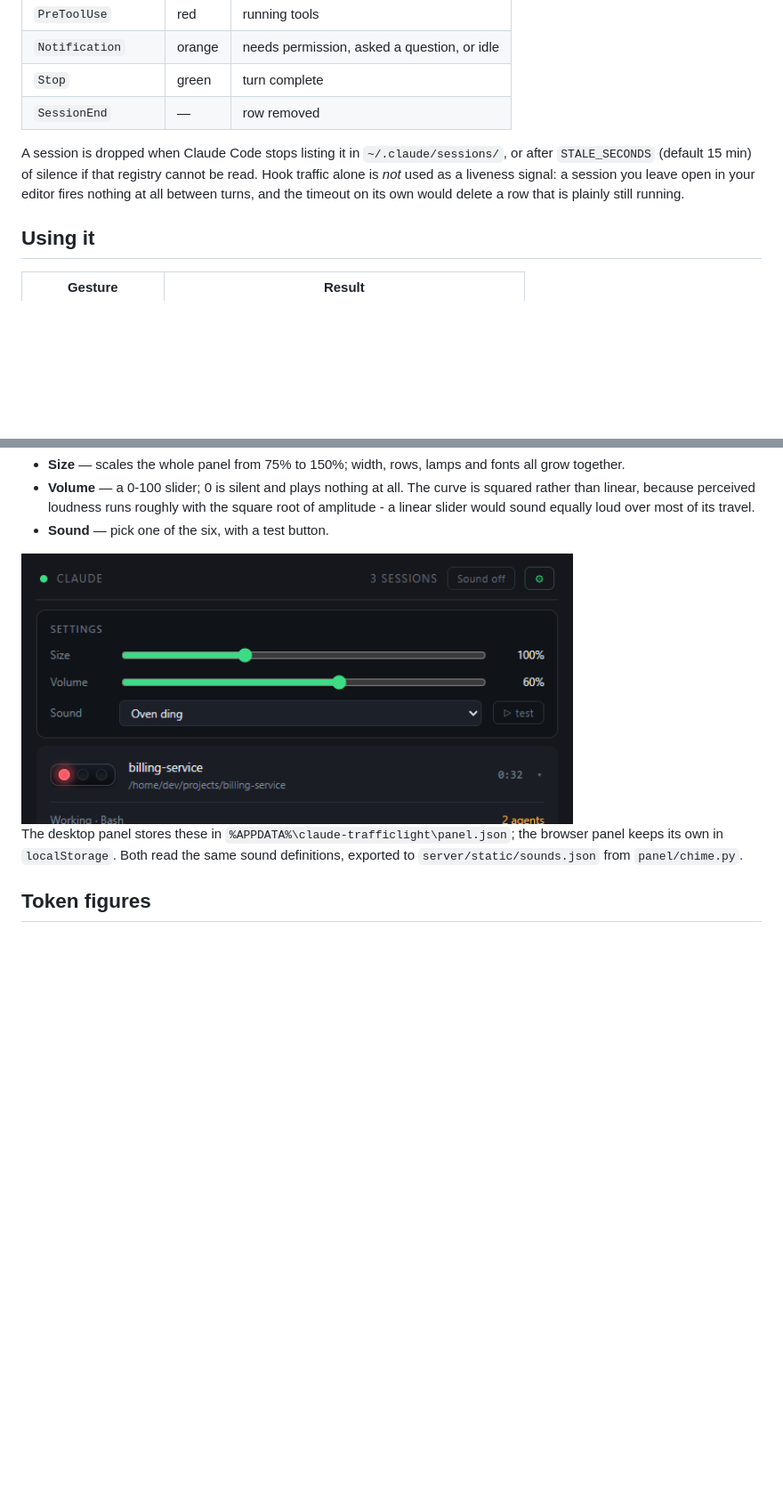
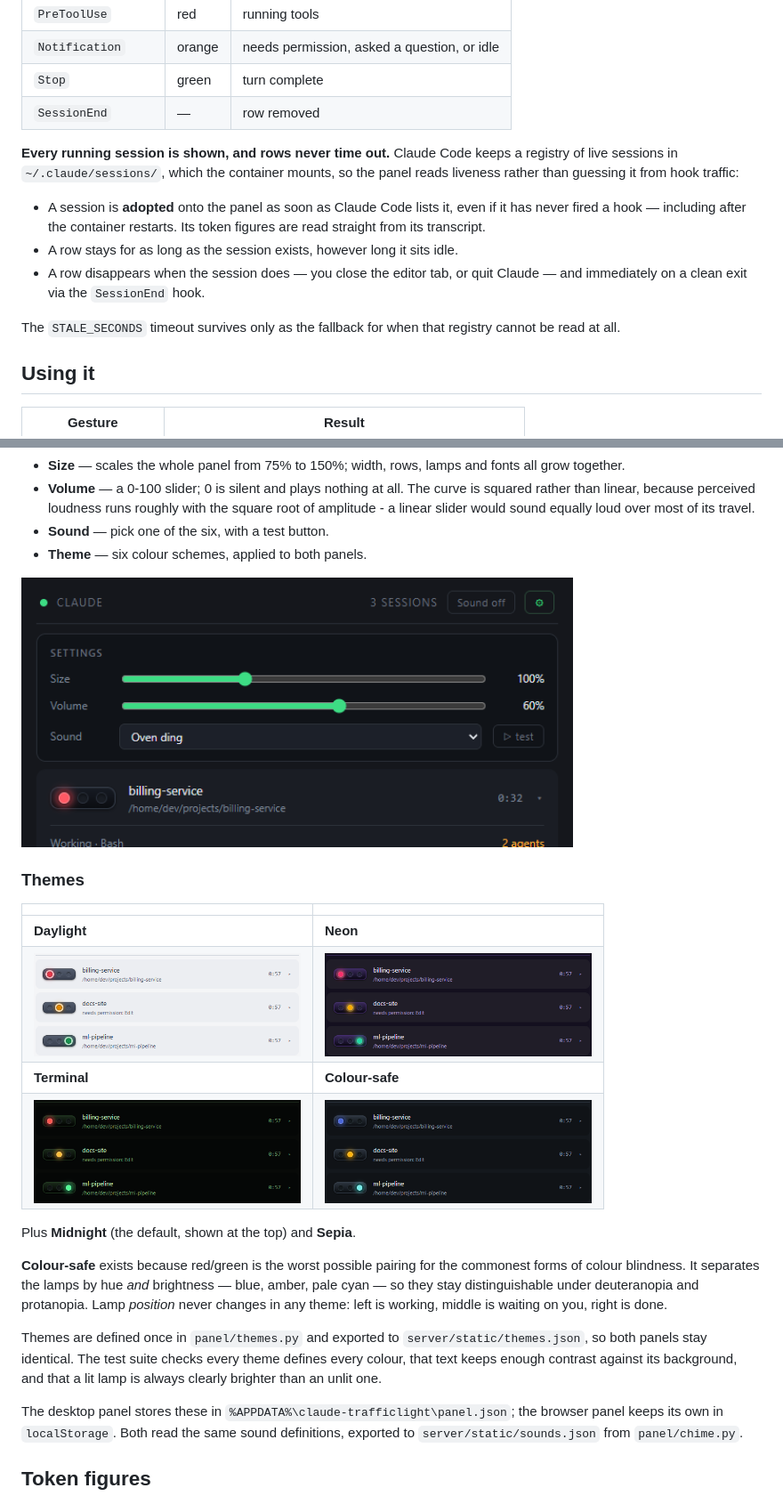
Before and after one commit to normalwalrus/claude_trafficlight, a Markdown page: README.md, 2 parts joined by grey strips. Shown at 89% size. GitHub-like rendering; pictures changed too: docs/theme-coloursafe.png (added), docs/theme-daylight.png (added), docs/theme-neon.png (added); blank space fills up the shorter version.

```diff
--- a/README.md
+++ b/README.md
@@ -110,12 +110,19 @@ Host                                Docker
 | `Stop`             | green  | turn complete                              |
 | `SessionEnd`       | —      | row removed                                |
 
-A session is dropped when Claude Code stops listing it in
-`~/.claude/sessions/`, or after `STALE_SECONDS` (default 15 min) of silence if
-that registry cannot be read. Hook traffic alone is *not* used as a liveness
-signal: a session you leave open in your editor fires nothing at all between
-turns, and the timeout on its own would delete a row that is plainly still
-running.
+**Every running session is shown, and rows never time out.** Claude Code keeps
+a registry of live sessions in `~/.claude/sessions/`, which the container
+mounts, so the panel reads liveness rather than guessing it from hook traffic:
+
+* A session is **adopted** onto the panel as soon as Claude Code lists it, even
+  if it has never fired a hook — including after the container restarts. Its
+  token figures are read straight from its transcript.
+* A row stays for as long as the session exists, however long it sits idle.
+* A row disappears when the session does — you close the editor tab, or quit
+  Claude — and immediately on a clean exit via the `SessionEnd` hook.
+
+The `STALE_SECONDS` timeout survives only as the fallback for when that
+registry cannot be read at all.
 
 ## Using it
 
@@ -167,8 +174,32 @@ menu, and in the browser panel's header):
   runs roughly with the square root of amplitude - a linear slider would
   sound equally loud over most of its travel.
 * **Sound** — pick one of the six, with a test button.
+* **Theme** — six colour schemes, applied to both panels.
 
 <img src="docs/web-settings.png" width="620" alt="The same settings in the browser panel">
+
+### Themes
+
+| | |
+| --- | --- |
+| **Daylight** | **Neon** |
+| <img src="docs/theme-daylight.png" width="300"> | <img src="docs/theme-neon.png" width="300"> |
+| **Terminal** | **Colour-safe** |
+| <img src="docs/theme-terminal.png" width="300"> | <img src="docs/theme-coloursafe.png" width="300"> |
+
+Plus **Midnight** (the default, shown at the top) and **Sepia**.
+
+**Colour-safe** exists because red/green is the worst possible pairing for the
+commonest forms of colour blindness. It separates the lamps by hue *and*
+brightness — blue, amber, pale cyan — so they stay distinguishable under
+deuteranopia and protanopia. Lamp *position* never changes in any theme: left
+is working, middle is waiting on you, right is done.
+
+Themes are defined once in `panel/themes.py` and exported to
+`server/static/themes.json`, so both panels stay identical. The test suite
+checks every theme defines every colour, that text keeps enough contrast
+against its background, and that a lit lamp is always clearly brighter than an
+unlit one.
 
 The desktop panel stores these in `%APPDATA%\claude-trafficlight\panel.json`;
 the browser panel keeps its own in `localStorage`. Both read the same sound
```
Also changed, not shown: 9 other files.
